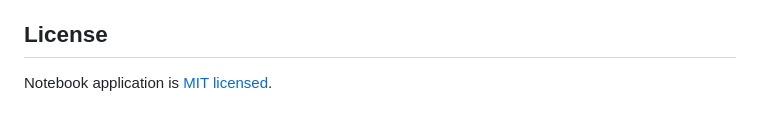
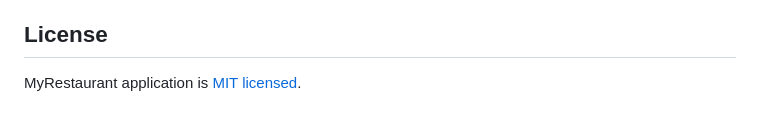
Before and after one commit to ismailkcbss/Full_Stack-Restaurant, a Markdown page: README.md, the part around the change. GitHub-like rendering.

```diff
--- a/README.md
+++ b/README.md
@@ -127,4 +127,4 @@ To learn NestJS, check out the [NestJS documentation](https://docs.nestjs.com/)<
 To learn PostgreSQL, check out the [PostgreSQL documantation](https://www.postgresql.org/docs/14/intro-whatis.html) <br/>
 
 ## License
-Notebook application is [MIT licensed](LICENSE).
+MyRestaurant application is [MIT licensed](LICENSE).
```
